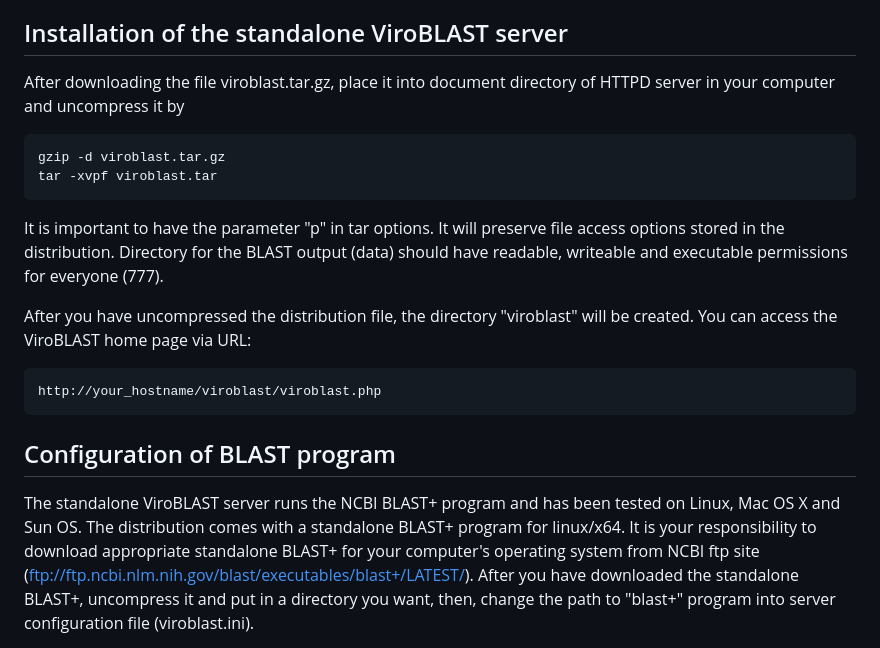
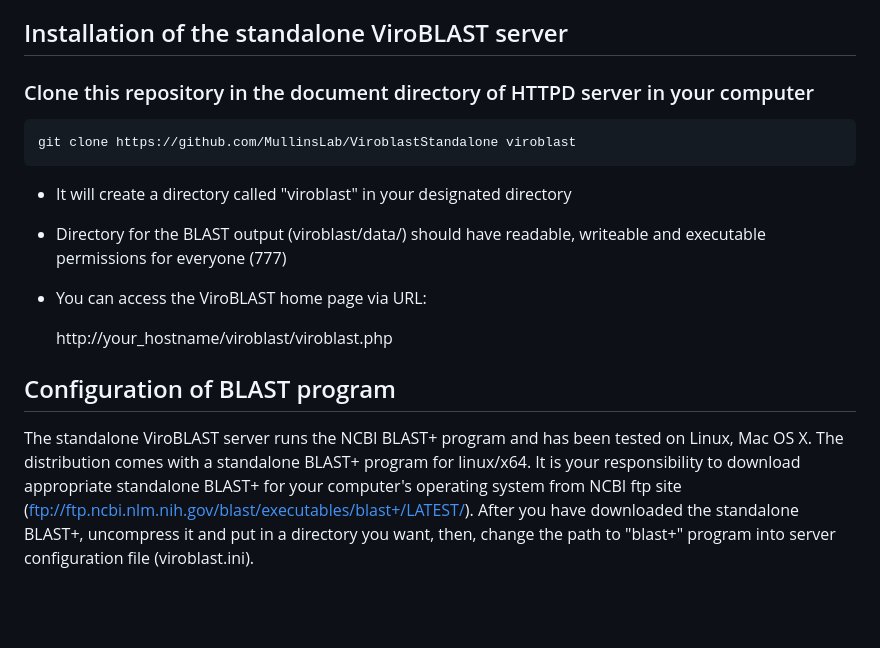
Before and after one commit to MullinsLab/ViroblastStandalone, a Markdown page: README.md, the part around the change. Drawn GitHub-style; blank space fills up the shorter version.

Commit message:
Update README.md of installation of the package via GitHub

````diff
--- a/README.md
+++ b/README.md
@@ -33,29 +33,23 @@ sequence.
 
 ## Installation of the standalone ViroBLAST server
 
-After downloading the file viroblast.tar.gz, place it into
-document directory of HTTPD server in your computer and
-uncompress it by
-
-    gzip -d viroblast.tar.gz
-    tar -xvpf viroblast.tar
-
-It is important to have the parameter "p" in tar options. It
-will preserve file access options stored in the
-distribution. Directory for the BLAST output (data) should
+### Clone this repository in the document directory of HTTPD server in your computer
+```
+git clone https://github.com/MullinsLab/ViroblastStandalone viroblast
+```
+  - It will create a directory called "viroblast" in your designated directory
+  - Directory for the BLAST output (viroblast/data/) should
 have readable, writeable and executable permissions for
-everyone (777).
-
-After you have uncompressed the distribution file, the
-directory "viroblast" will be created. You can access the
-ViroBLAST home page via URL:
+everyone (777)
+  - You can access the ViroBLAST home page via URL:
 
     http://your_hostname/viroblast/viroblast.php
+
 
 ## Configuration of BLAST program
 
 The standalone ViroBLAST server runs the NCBI BLAST+
-program and has been tested on Linux, Mac OS X and Sun OS.
+program and has been tested on Linux, Mac OS X.
 The distribution comes with a standalone BLAST+ program for
 linux/x64. It is your responsibility to download
 appropriate standalone BLAST+ for your computer's operating
````
